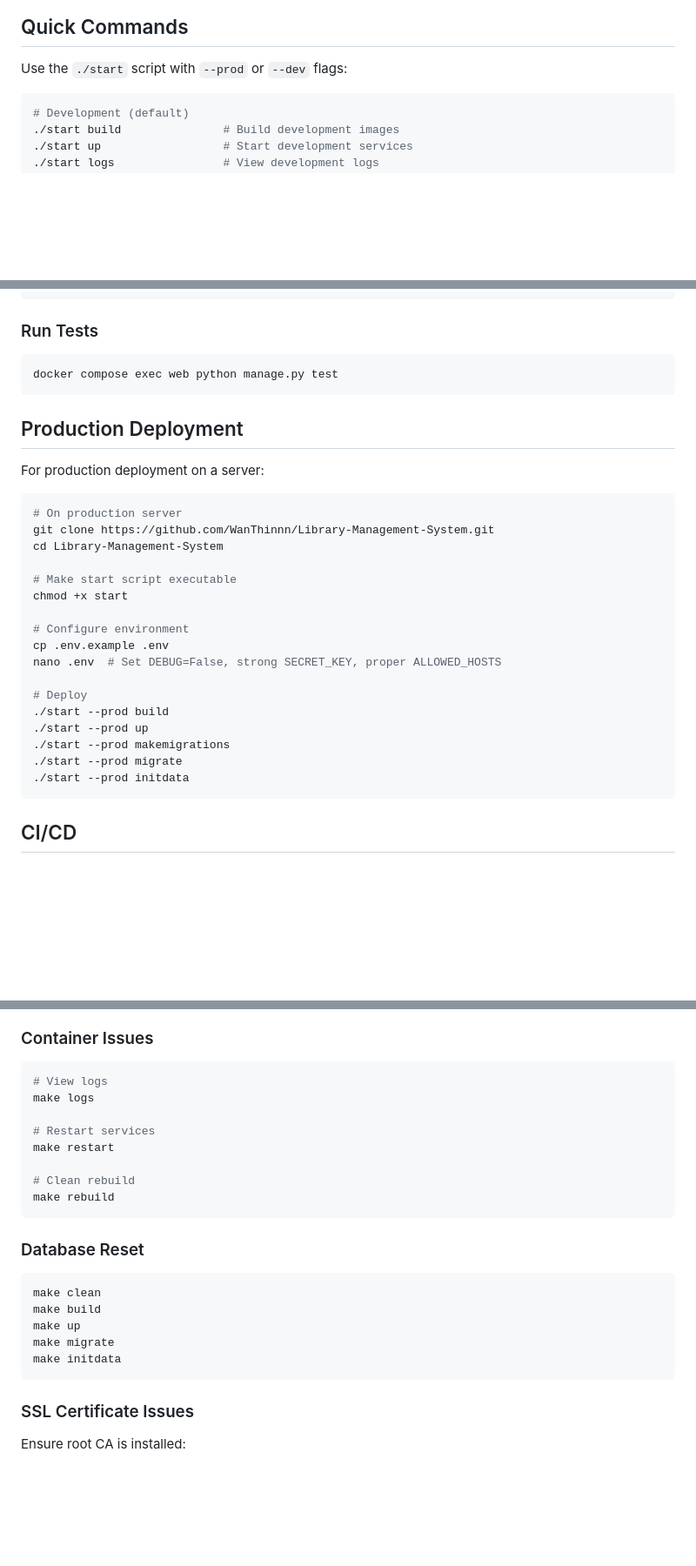
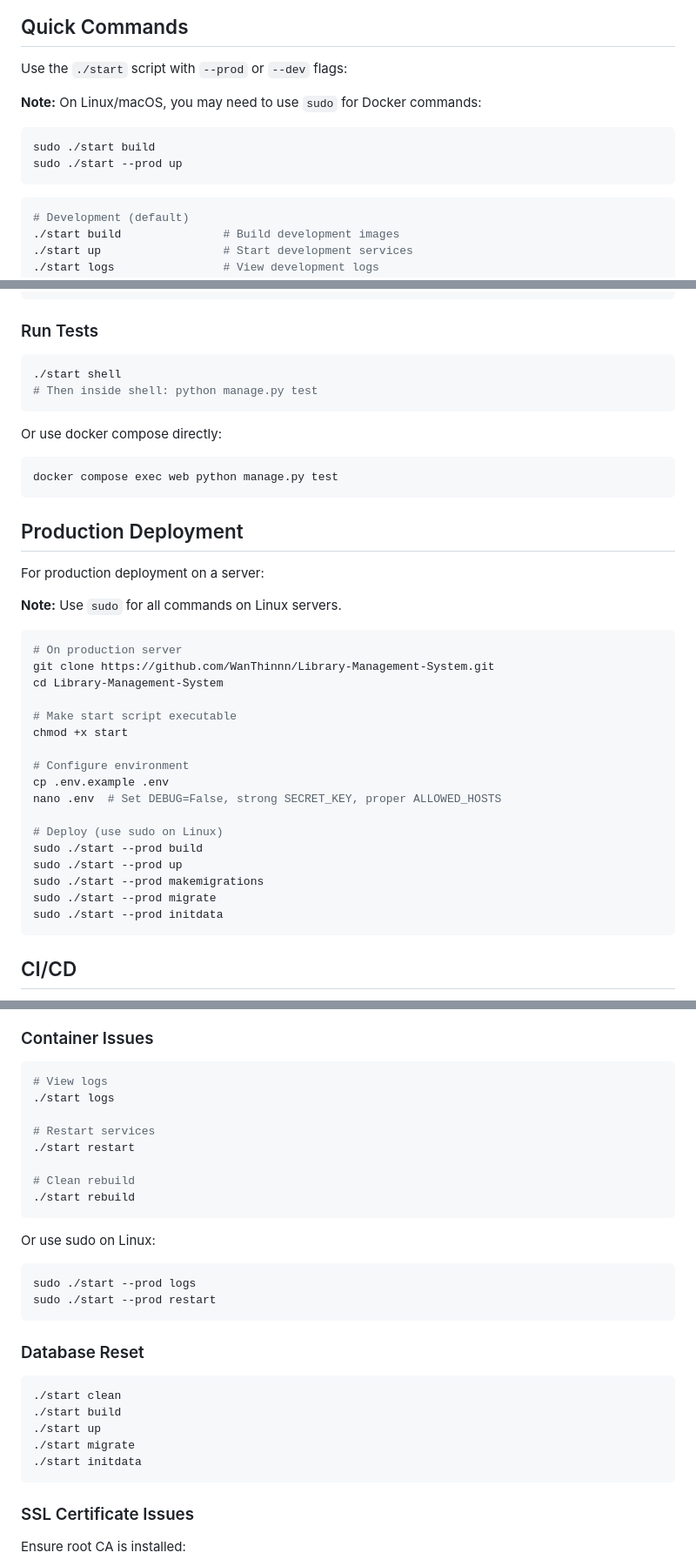
Before and after one commit to WanThinnn/Library-Management-System, a Markdown page: README.md, 3 parts joined by grey strips. Shown at 87% size. Drawn GitHub-style; blank space fills up the shorter version.

````diff
--- a/README.md
+++ b/README.md
@@ -116,6 +118,12 @@ docker pull wanthinnn/library-management-system:latest
 ## Quick Commands
 
 Use the `./start` script with `--prod` or `--dev` flags:
+
+**Note:** On Linux/macOS, you may need to use `sudo` for Docker commands:
+```bash
+sudo ./start build
+sudo ./start --prod up
+```
 
 ```bash
 # Development (default)
@@ -254,12 +262,20 @@ python manage.py runserver
 ### Run Tests
 
 ```bash
+./start shell
+# Then inside shell: python manage.py test
+```
+
+Or use docker compose directly:
+```bash
 docker compose exec web python manage.py test
 ```
 
 ## Production Deployment
 
 For production deployment on a server:
+
+**Note:** Use `sudo` for all commands on Linux servers.
 
 ```bash
 # On production server
@@ -273,12 +289,12 @@ chmod +x start
 cp .env.example .env
 nano .env  # Set DEBUG=False, strong SECRET_KEY, proper ALLOWED_HOSTS
 
-# Deploy
-./start --prod build
-./start --prod up
-./start --prod makemigrations
-./start --prod migrate
-./start --prod initdata
+# Deploy (use sudo on Linux)
+sudo ./start --prod build
+sudo ./start --prod up
+sudo ./start --prod makemigrations
+sudo ./start --prod migrate
+sudo ./start --prod initdata
 ```
 
 ## CI/CD
@@ -296,23 +312,29 @@ Add to GitHub repository secrets:
 
 ```bash
 # View logs
-make logs
+./start logs
 
 # Restart services
-make restart
+./start restart
 
 # Clean rebuild
-make rebuild
+./start rebuild
+```
+
+Or use sudo on Linux:
+```bash
+sudo ./start --prod logs
+sudo ./start --prod restart
 ```
 
 ### Database Reset
 
 ```bash
-make clean
-make build
-make up
-make migrate
-make initdata
+./start clean
+./start build
+./start up
+./start migrate
+./start initdata
 ```
 
 ### SSL Certificate Issues
````
Also changed, not shown: other parts of README.md (+5 -3 lines), docs/slide/chuong-2.md (deleted, +0 -92 lines), docs/database-specification.md (renamed from docs/database/database-specification.md).
